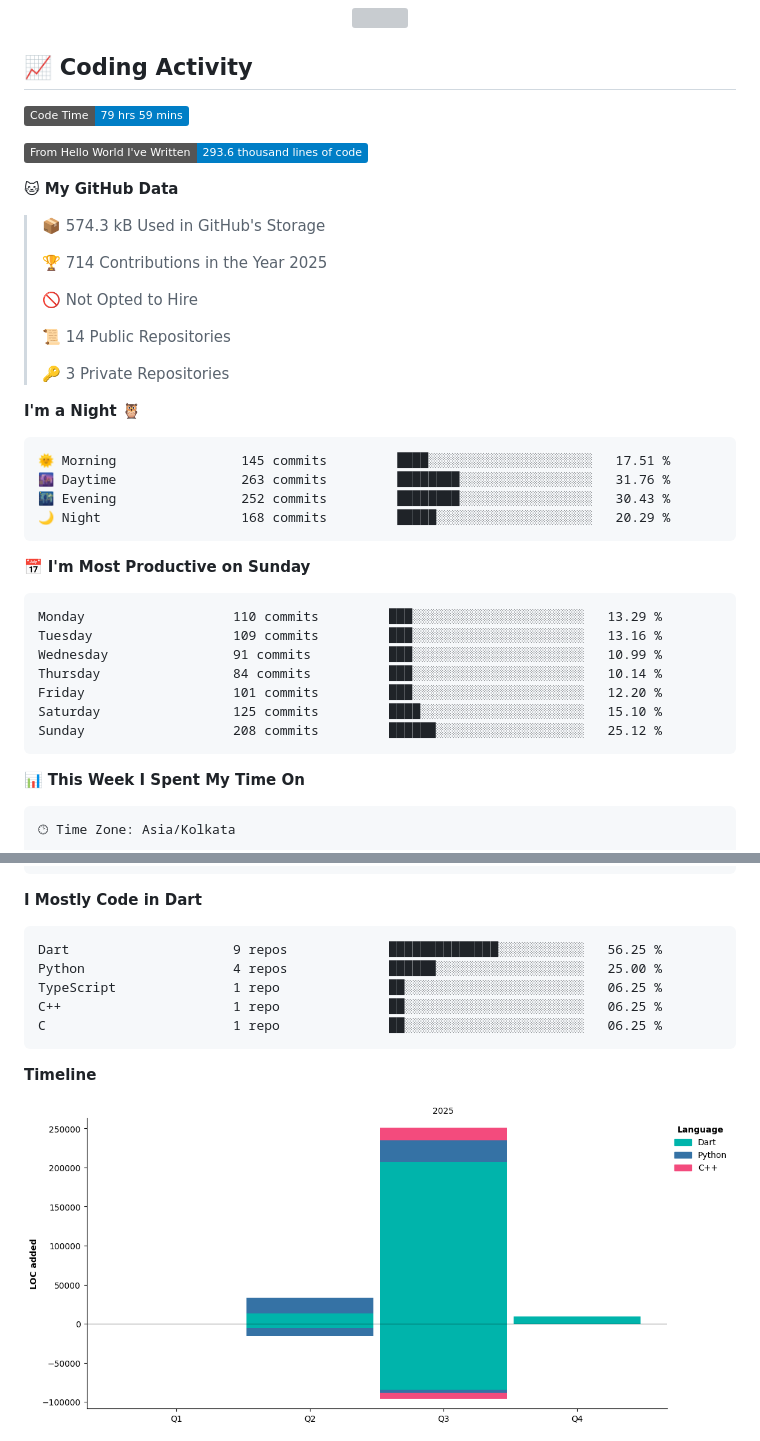
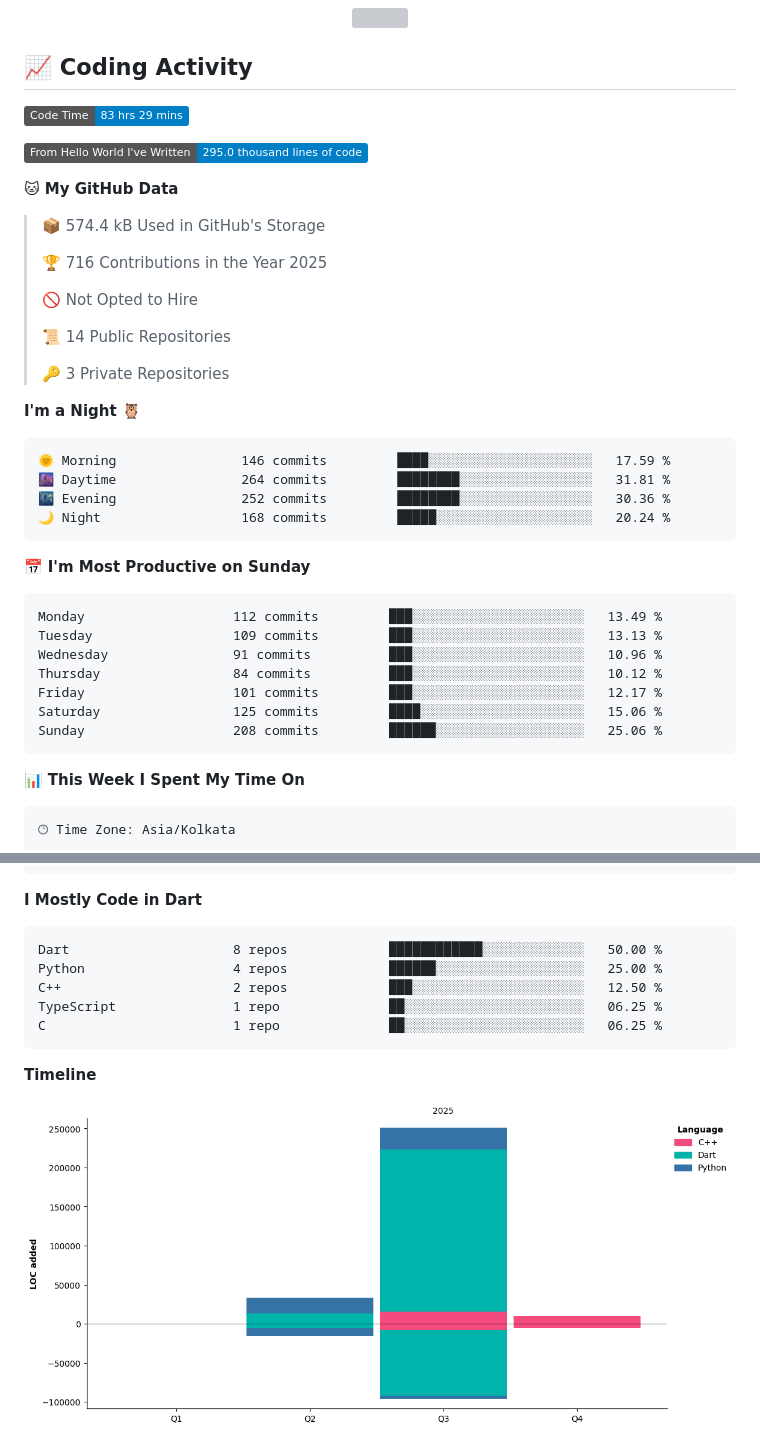
Before and after one commit to UTTAM-VAGHASIA/UTTAM-VAGHASIA, a Markdown page: README.md, 2 parts joined by grey strips. Rendered like a GitHub page; pictures changed too: assets/bar_graph.png; badges without logos; grey boxes are pictures that could not be loaded.

Commit message:
Updated with Dev Metrics

````diff
--- a/README.md
+++ b/README.md
@@ -70,15 +70,15 @@ const uttam = {
 ## 📈 Coding Activity
 
 <!--START_SECTION:waka-->
-![Code Time](http://img.shields.io/badge/Code%20Time-79%20hrs%2059%20mins-blue)
+![Code Time](http://img.shields.io/badge/Code%20Time-83%20hrs%2029%20mins-blue)
 
-![Lines of code](https://img.shields.io/badge/From%20Hello%20World%20I%27ve%20Written-293.6%20thousand%20lines%20of%20code-blue)
+![Lines of code](https://img.shields.io/badge/From%20Hello%20World%20I%27ve%20Written-295.0%20thousand%20lines%20of%20code-blue)
 
 **🐱 My GitHub Data**
 
-> 📦 574.3 kB Used in GitHub's Storage
+> 📦 574.4 kB Used in GitHub's Storage
  >
-> 🏆 714 Contributions in the Year 2025
+> 🏆 716 Contributions in the Year 2025
  >
 > 🚫 Not Opted to Hire
  >
@@ -89,21 +89,21 @@ const uttam = {
 **I'm a Night 🦉**
 
 ```text
-🌞 Morning                145 commits         ████░░░░░░░░░░░░░░░░░░░░░   17.51 %
-🌆 Daytime                263 commits         ████████░░░░░░░░░░░░░░░░░   31.76 %
-🌃 Evening                252 commits         ████████░░░░░░░░░░░░░░░░░   30.43 %
-🌙 Night                  168 commits         █████░░░░░░░░░░░░░░░░░░░░   20.29 %
+🌞 Morning                146 commits         ████░░░░░░░░░░░░░░░░░░░░░   17.59 %
+🌆 Daytime                264 commits         ████████░░░░░░░░░░░░░░░░░   31.81 %
+🌃 Evening                252 commits         ████████░░░░░░░░░░░░░░░░░   30.36 %
+🌙 Night                  168 commits         █████░░░░░░░░░░░░░░░░░░░░   20.24 %
 ```
 📅 **I'm Most Productive on Sunday**
 
 ```text
-Monday                   110 commits         ███░░░░░░░░░░░░░░░░░░░░░░   13.29 %
-Tuesday                  109 commits         ███░░░░░░░░░░░░░░░░░░░░░░   13.16 %
-Wednesday                91 commits          ███░░░░░░░░░░░░░░░░░░░░░░   10.99 %
-Thursday                 84 commits          ███░░░░░░░░░░░░░░░░░░░░░░   10.14 %
-Friday                   101 commits         ███░░░░░░░░░░░░░░░░░░░░░░   12.20 %
-Saturday                 125 commits         ████░░░░░░░░░░░░░░░░░░░░░   15.10 %
-Sunday                   208 commits         ██████░░░░░░░░░░░░░░░░░░░   25.12 %
+Monday                   112 commits         ███░░░░░░░░░░░░░░░░░░░░░░   13.49 %
+Tuesday                  109 commits         ███░░░░░░░░░░░░░░░░░░░░░░   13.13 %
+Wednesday                91 commits          ███░░░░░░░░░░░░░░░░░░░░░░   10.96 %
+Thursday                 84 commits          ███░░░░░░░░░░░░░░░░░░░░░░   10.12 %
+Friday                   101 commits         ███░░░░░░░░░░░░░░░░░░░░░░   12.17 %
+Saturday                 125 commits         ████░░░░░░░░░░░░░░░░░░░░░   15.06 %
+Sunday                   208 commits         ██████░░░░░░░░░░░░░░░░░░░   25.06 %
 ```
 
 
@@ -134,10 +134,10 @@ Windows                  3 hrs 51 mins       ███████████
 **I Mostly Code in Dart**
 
 ```text
-Dart                     9 repos             ██████████████░░░░░░░░░░░   56.25 %
+Dart                     8 repos             ████████████░░░░░░░░░░░░░   50.00 %
 Python                   4 repos             ██████░░░░░░░░░░░░░░░░░░░   25.00 %
+C++                      2 repos             ███░░░░░░░░░░░░░░░░░░░░░░   12.50 %
 TypeScript               1 repo              ██░░░░░░░░░░░░░░░░░░░░░░░   06.25 %
-C++                      1 repo              ██░░░░░░░░░░░░░░░░░░░░░░░   06.25 %
 C                        1 repo              ██░░░░░░░░░░░░░░░░░░░░░░░   06.25 %
 ```
 
````
Also changed, not shown: other parts of README.md (+1 -1 lines).
